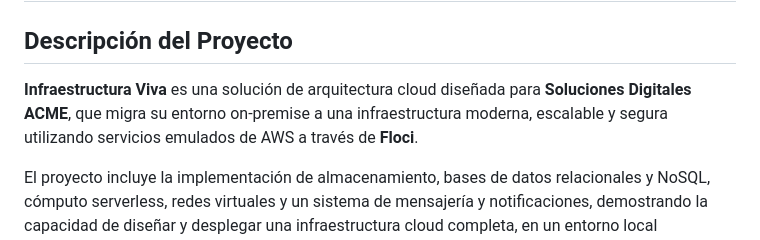
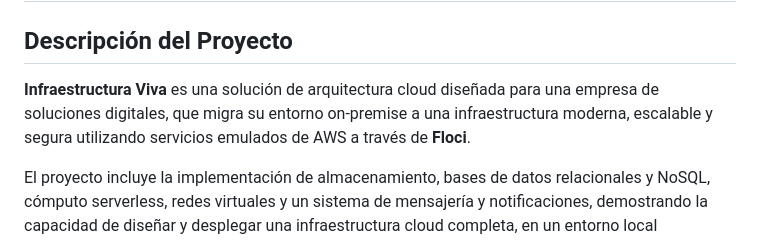
Before and after one commit to judirodriguez/infraestructura-viva, a Markdown page: README.md, the part around one of its changes. Drawn GitHub-style.

```diff
--- a/README.md
+++ b/README.md
@@ -2,7 +2,7 @@
 
 ## Descripción del Proyecto
 
-**Infraestructura Viva** es una solución de arquitectura cloud diseñada para **Soluciones Digitales ACME**, que migra su entorno on-premise a una infraestructura moderna, escalable y segura utilizando servicios emulados de AWS a través de **Floci**.
+**Infraestructura Viva** es una solución de arquitectura cloud diseñada para una empresa de soluciones digitales, que migra su entorno on-premise a una infraestructura moderna, escalable y segura utilizando servicios emulados de AWS a través de **Floci**.
 
 El proyecto incluye la implementación de almacenamiento, bases de datos relacionales y NoSQL, cómputo serverless, redes virtuales y un sistema de mensajería y notificaciones, demostrando la capacidad de diseñar y desplegar una infraestructura cloud completa, en un entorno local controlado con Floci.
 
```
Also changed, not shown: other parts of README.md (+7 -7 lines).
